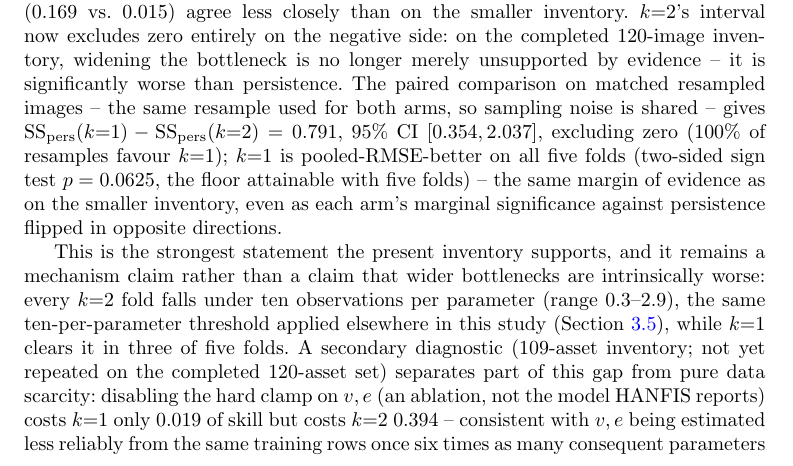
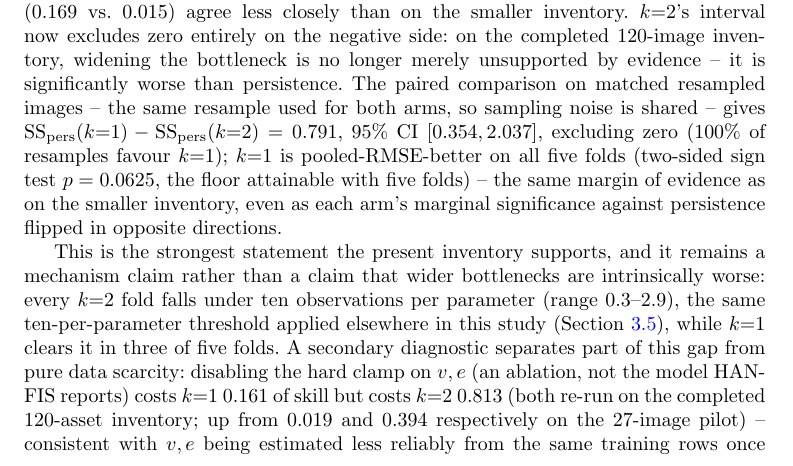
Before and after one commit to udahafeez7/HANFIS-RESEARCH, a LaTeX paper (manuscript/sn-article.tex): part of page 19 of 27, cut so that both start at the same text. Compiled offline with pdfLaTeX.

Commit message:
manuscript: update clamp_intermediates ablation with 120-asset re-run (A-37) -- cost grew for both k, same direction, strengthens existing interpretation

```diff
--- a/manuscript/sn-article.tex
+++ b/manuscript/sn-article.tex
@@ -735,10 +735,10 @@ This is the strongest statement the present inventory supports, and it remains a
 rather than a claim that wider bottlenecks are intrinsically worse: every $k{=}2$ fold falls under ten
 observations per parameter (range 0.3--2.9), the same ten-per-parameter threshold applied elsewhere in
 this study (Section~\ref{subsec:target-definition}), while $k{=}1$ clears it in three of five folds. A
-secondary diagnostic (109-asset inventory; not yet repeated on the completed 120-asset set) separates
-part of this gap from pure data scarcity: disabling the hard clamp on
-$v,e$ (an ablation, not the model HANFIS reports) costs $k{=}1$ only 0.019 of skill but costs $k{=}2$
-0.394 -- consistent with $v,e$ being estimated less reliably from the same training rows once six
+secondary diagnostic separates part of this gap from pure data scarcity: disabling the hard clamp on
+$v,e$ (an ablation, not the model HANFIS reports) costs $k{=}1$ 0.161 of skill but costs $k{=}2$
+0.813 (both re-run on the completed 120-asset inventory; up from 0.019 and 0.394 respectively
+on the 27-image pilot) -- consistent with $v,e$ being estimated less reliably from the same training rows once six
 times as many consequent parameters compete for them, so that excursions outside $[0,1]$ are both
 more frequent and more consequential once clamped. Separating an intrinsic cost of wider bottlenecks
 from this data-scale effect requires an inventory substantially larger than the 120 assets collected
```
Also changed, not shown: HANFIS_RESEARCH_MEMORY.md (+1 -0 lines).
